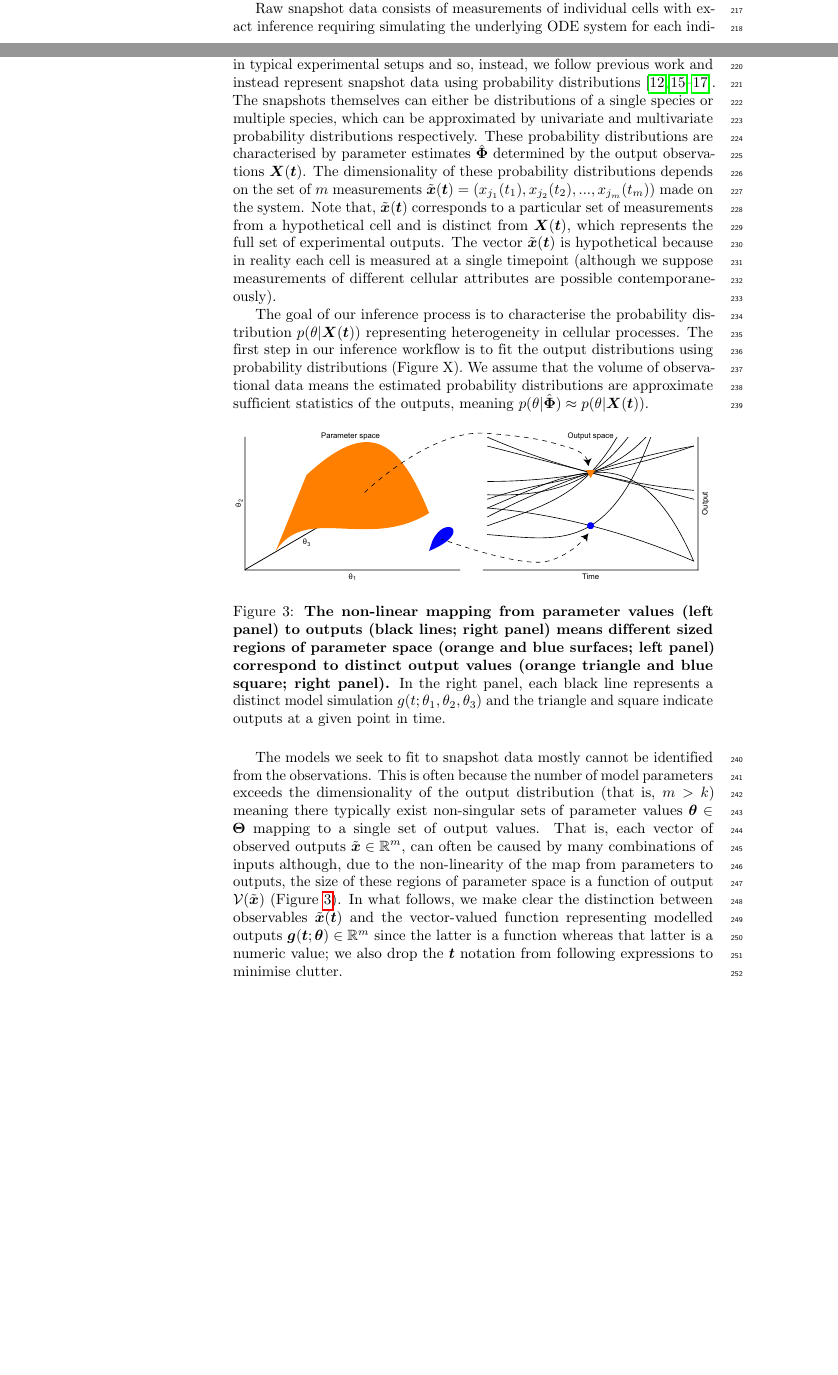
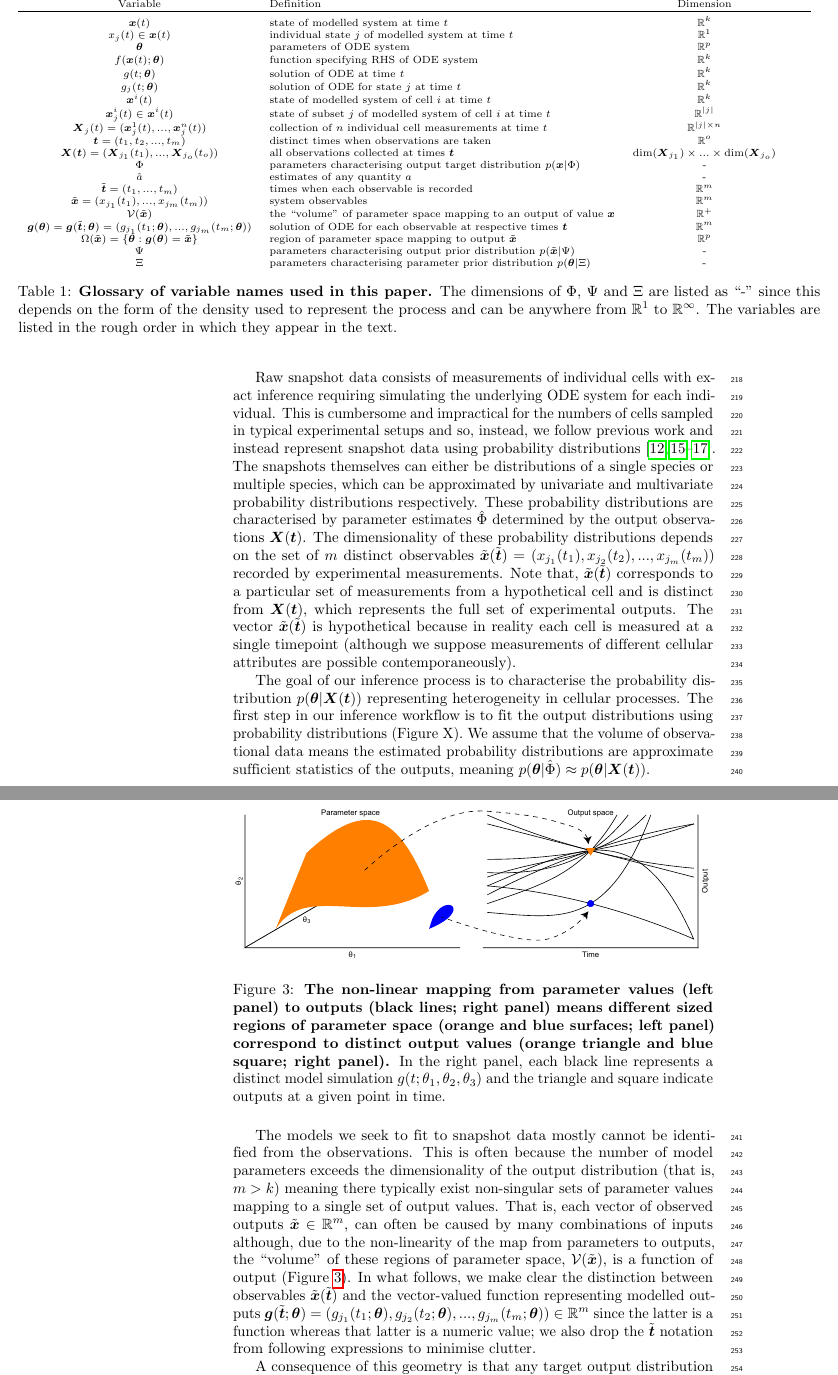
Before and after one commit to ben18785/inverse-sensitivity, a LaTeX document (write-up/cell_to_cell_heterogeneity.tex): two parts of pages 6 and 7 of 14 before the commit and two parts of pages 7 and 8 of 14 after it, joined at a grey line, cut at the place of the change, the shorter picture padded with empty space. Compiled offline with pdfLaTeX.

Commit message:
Draft of glossary table

```diff
--- a/write-up/cell_to_cell_heterogeneity.tex
+++ b/write-up/cell_to_cell_heterogeneity.tex
@@ -5,9 +5,11 @@
 \usepackage{amsmath,amssymb}
 
 \usepackage{graphicx}
+\usepackage{booktabs}
 
 % Use adjustwidth environment to exceed column width (see example table in text)
 \usepackage{changepage}
+\usepackage{tabularx}
 
 % Use Unicode characters when possible
 \usepackage{inputenc}
@@ -156,7 +158,40 @@ The generative model used to produce observations for a single cell in our model
 
-Raw snapshot data consists of measurements of individual cells with exact inference requiring simulating the underlying ODE system for each individual. This is cumbersome and impractical for the numbers of cells sampled in typical experimental setups and so, instead, we follow previous work and instead represent snapshot data using probability distributions \cite{hasenauer2011identification,hasenauer2014ode,loos2018hierarchical,dixit2018maximum}. The snapshots themselves can either be distributions of a single species or multiple species, which can be approximated by univariate and multivariate probability distributions respectively. These probability distributions are characterised by parameter estimates $\hat{\boldsymbol{\Phi}}$ determined by the output observations $\boldsymbol{X}(\boldsymbol{t})$. The dimensionality of these probability distributions depends on the set of $m$ measurements $\tilde{\boldsymbol{x}}(\boldsymbol{t})=(x_{j_1}(t_1), x_{j_2}(t_2), ..., x_{j_m}(t_m))$ made on the system. Note that, $\tilde{\boldsymbol{x}}(\boldsymbol{t})$ corresponds to a particular set of measurements from a hypothetical cell and is distinct from $\boldsymbol{X}(\boldsymbol{t})$, which represents the full set of experimental outputs. The vector $\tilde{\boldsymbol{x}}(\boldsymbol{t})$ is hypothetical because in reality each cell is measured at a single timepoint (although we suppose measurements of different cellular attributes are possible contemporaneously).
+\begin{table}[htbp]
+	\centering
+	\scriptsize
+	\begin{adjustwidth}{-2in}{-1in}%
+		\begin{tabularx}{1.65\textwidth}{clc}
+			Variable	& Definition & Dimension\\
+			\toprule
+			$\boldsymbol{x}(t)$	& state of modelled system at time $t$ & $\mathbb{R}^k$\\
+			$x_j(t)\in \boldsymbol{x}(t)$ & individual state $j$ of modelled system at time $t$ & $\mathbb{R}^1$\\
+			$\boldsymbol{\theta}$ & parameters of ODE system & $\mathbb{R}^p$\\
+			$f(\boldsymbol{x}(t); \boldsymbol{\theta})$	& function specifying RHS of ODE system & $\mathbb{R}^k$\\
+			$g(t; \boldsymbol{\theta})$	&  solution of ODE at time $t$ & $\mathbb{R}^k$\\
+			$g_j(t; \boldsymbol{\theta})$	&  solution of ODE for state $j$ at time $t$ & $\mathbb{R}^k$\\
+			$\boldsymbol{x}^i(t)$ &  state of modelled system of cell $i$ at time $t$ & $\mathbb{R}^k$\\
+			$\boldsymbol{x}_j^i(t)\in\boldsymbol{x}^i(t)$ & state of subset $j$ of modelled system of cell $i$ at time $t$ & $\mathbb{R}^{|j|}$ \\
+			$\boldsymbol{X}_j(t)=(\boldsymbol{x}^1_j(t),...,\boldsymbol{x}^n_j(t))$ & collection of $n$ individual cell measurements at time $t$ & $\mathbb{R}^{|j|\times n}$\\
+			$\boldsymbol{t}=(t_1, t_2, ..., t_m)$ & distinct times when observations are taken & $\mathbb{R}^o$\\
+			$\boldsymbol{X}(\boldsymbol{t})=(\boldsymbol{X}_{j_1}(t_1), ..., \boldsymbol{X}_{j_o}(t_o))$ & all observations collected at times $\boldsymbol{t}$ & $\text{dim}(\boldsymbol{X}_{j_1}) \times ... \times \text{dim}(\boldsymbol{X}_{j_o})$\\
+			$\Phi$ & parameters characterising output target distribution $p(\boldsymbol{x}|\Phi)$ & -\\
+			$\hat{a}$ & estimates of any quantity $a$ & -\\
+			$\tilde{\boldsymbol{t}}=(t_1,...,t_m)$ & times when each observable is recorded & $\mathbb{R}^m$\\
+			$\tilde{\boldsymbol{x}}=(x_{j_1}(t_1), ..., x_{j_m}(t_m))$ & system observables & $\mathbb{R}^m$\\
+			$\mathcal{V}(\tilde{\boldsymbol{x}})$ & the ``volume'' of parameter space mapping to an output of value $\boldsymbol{x}$ &  $\mathbb{R}^+$\\
+			$\boldsymbol{g}(\boldsymbol{\theta})=\boldsymbol{g}(\tilde{\boldsymbol{t}};\boldsymbol{\theta})=(g_{j_1}(t_1; \boldsymbol{\theta}),...,g_{j_m}(t_m; \boldsymbol{\theta}))$ & solution of ODE for each observable at respective times $\boldsymbol{t}$ & $\mathbb{R}^m$\\
+			$\Omega(\tilde{\boldsymbol{x}}) = \{\boldsymbol{\theta}: \boldsymbol{g}(\boldsymbol{\theta}) = \tilde{\boldsymbol{x}}\}$ & region of parameter space mapping to output $\tilde{\boldsymbol{x}}$ & $\mathbb{R}^p$\\
+			$\Psi$ & parameters characterising output prior distribution $p(\tilde{\boldsymbol{x}}|\Psi)$ & -\\
+			$\Xi$ & parameters characterising parameter prior distribution $p(\boldsymbol{\theta}|\Xi)$ & -
+			\end{tabularx}
+		\caption{\textbf{Glossary of variable names used in this paper.} The dimensions of $\Phi$, $\Psi$ and $\Xi$ are listed as ``-'' since this depends on the form of the density used to represent the process and can be anywhere from $\mathbb{R}^1$ to $\mathbb{R}^\infty$. The variables are listed in the rough order in which they appear in the text.}
+		\label{tab:variable_glossary}%
+	\end{adjustwidth}
+\end{table}%
 
-The goal of our inference process is to  characterise the probability distribution $p(\theta|\boldsymbol{X}(\boldsymbol{t}))$ representing heterogeneity in cellular processes. The first step in our inference workflow is to fit the output distributions using probability distributions (Figure X). We assume that the volume of observational data means the estimated probability distributions are approximate sufficient statistics of the outputs, meaning $p(\theta|\hat{\boldsymbol{\Phi}}) \approx p(\theta|\boldsymbol{X}(\boldsymbol{t}))$.
+Raw snapshot data consists of measurements of individual cells with exact inference requiring simulating the underlying ODE system for each individual. This is cumbersome and impractical for the numbers of cells sampled in typical experimental setups and so, instead, we follow previous work and instead represent snapshot data using probability distributions \cite{hasenauer2011identification,hasenauer2014ode,loos2018hierarchical,dixit2018maximum}. The snapshots themselves can either be distributions of a single species or multiple species, which can be approximated by univariate and multivariate probability distributions respectively. These probability distributions are characterised by parameter estimates $\hat{\Phi}$ determined by the output observations $\boldsymbol{X}(\boldsymbol{t})$. The dimensionality of these probability distributions depends on the set of $m$ distinct observables $\tilde{\boldsymbol{x}}(\tilde{\boldsymbol{t}})=(x_{j_1}(t_1), x_{j_2}(t_2), ..., x_{j_m}(t_m))$ recorded by experimental measurements. Note that, $\tilde{\boldsymbol{x}}(\tilde{\boldsymbol{t}})$ corresponds to a particular set of measurements from a hypothetical cell and is distinct from $\boldsymbol{X}(\boldsymbol{t})$, which represents the full set of experimental outputs. The vector $\tilde{\boldsymbol{x}}(\tilde{\boldsymbol{t}})$ is hypothetical because in reality each cell is measured at a single timepoint (although we suppose measurements of different cellular attributes are possible contemporaneously).
+
+The goal of our inference process is to  characterise the probability distribution $p(\boldsymbol{\theta}|\boldsymbol{X}(\boldsymbol{t}))$ representing heterogeneity in cellular processes. The first step in our inference workflow is to fit the output distributions using probability distributions (Figure X). We assume that the volume of observational data means the estimated probability distributions are approximate sufficient statistics of the outputs, meaning $p(\boldsymbol{\theta}|\hat{\Phi}) \approx p(\boldsymbol{\theta}|\boldsymbol{X}(\boldsymbol{t}))$.
 
 \begin{figure}[H]
 	\centerline{\includegraphics[width=\textwidth]{../figures/contour_volumes.pdf}}
@@ -165,7 +200,7 @@ The goal of our inference process is to  characterise the probability distributi
 \end{figure}
 
 
-The models we seek to fit to snapshot data mostly cannot be identified from the observations. This is often because the number of model parameters exceeds the dimensionality of the output distribution (that is, $m>k$) meaning there typically exist non-singular sets of parameter values $\boldsymbol{\theta} \in \boldsymbol{\Theta}$ mapping to a single set of output values. That is, each vector of observed outputs $\tilde{\boldsymbol{x}}\in\mathbb{R}^m$, can often be caused by many combinations of inputs although, due to the non-linearity of the map from parameters to outputs, the size of these regions of parameter space is a function of output $\mathcal{V}(\tilde{\boldsymbol{x}})$ (Figure \ref{fig:contour_volumes}). In what follows, we make clear the distinction between observables $\tilde{\boldsymbol{x}}(\boldsymbol{t})$ and the vector-valued function representing modelled outputs $\boldsymbol{g}(\boldsymbol{t}; \boldsymbol{\theta})\in\mathbb{R}^m$ since the latter is a function whereas that latter is a numeric value; we also drop the $\boldsymbol{t}$ notation from following expressions to minimise clutter.
+The models we seek to fit to snapshot data mostly cannot be identified from the observations. This is often because the number of model parameters exceeds the dimensionality of the output distribution (that is, $m>k$) meaning there typically exist non-singular sets of parameter values mapping to a single set of output values. That is, each vector of observed outputs $\tilde{\boldsymbol{x}}\in\mathbb{R}^m$, can often be caused by many combinations of inputs although, due to the non-linearity of the map from parameters to outputs, the ``volume'' of these regions of parameter space, $\mathcal{V}(\tilde{\boldsymbol{x}})$, is a function of output (Figure \ref{fig:contour_volumes}). In what follows, we make clear the distinction between observables $\tilde{\boldsymbol{x}}(\tilde{\boldsymbol{t}})$ and the vector-valued function representing modelled outputs $\boldsymbol{g}(\tilde{\boldsymbol{t}}; \boldsymbol{\theta})=(g_{j_1}(t_1; \boldsymbol{\theta}),g_{j_2}(t_2; \boldsymbol{\theta}),...,g_{j_m}(t_m; \boldsymbol{\theta}))\in\mathbb{R}^m$ since the latter is a function whereas that latter is a numeric value; we also drop the $\tilde{\boldsymbol{t}}$ notation from following expressions to minimise clutter.
 
 A consequence of this geometry is that any target output distribution $p(\tilde{\boldsymbol{x}}|\hat{\Phi})$ does not correspond to a unique parameter distribution. For example, suppose $g(\theta_1, \theta_2) = \theta_1 + \theta_2$: the target distribution $\tilde{\boldsymbol{x}}\sim \mathcal{N}(0, 1)$ can be generated by any member of the set of parameter distributions $\sqrt{\eta} \theta_1 + \sqrt{1 - \eta} \theta_2$, where $\eta\in [0, 1]$ and $\theta_1, \theta_2 \sim \mathcal{N}(0, 1)$. This means that in order to ensure uniqueness of the ``posterior'' parameter distributions, we are required to specify ``prior'' distributions for the parameters, as in more traditional Bayesian inference. An additional consequence of the degeneracy of the mapping from parameters to outputs is that any sampling algorithm aimed at exploring posterior input space must account for the differential volumes of iso-output contours. Whilst we refer the interested reader to our companion paper on this subject [citation for tutorial paper published in Open Science], we provide a quick derivation of the posterior input distribution which accounts for the non-linear mapping.
 
```
Also changed, not shown: write-up/cell_to_cell_heterogeneity.pdf, write-up/cell_to_cell_heterogeneity.tex (10 more changed lines).
